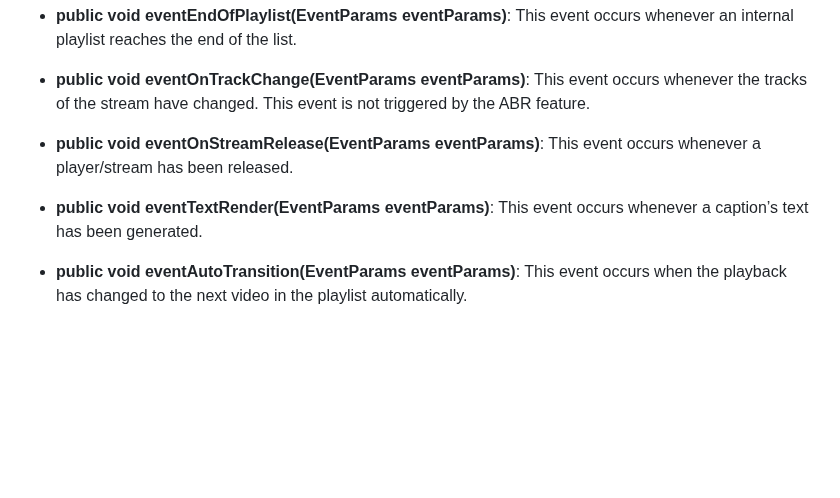
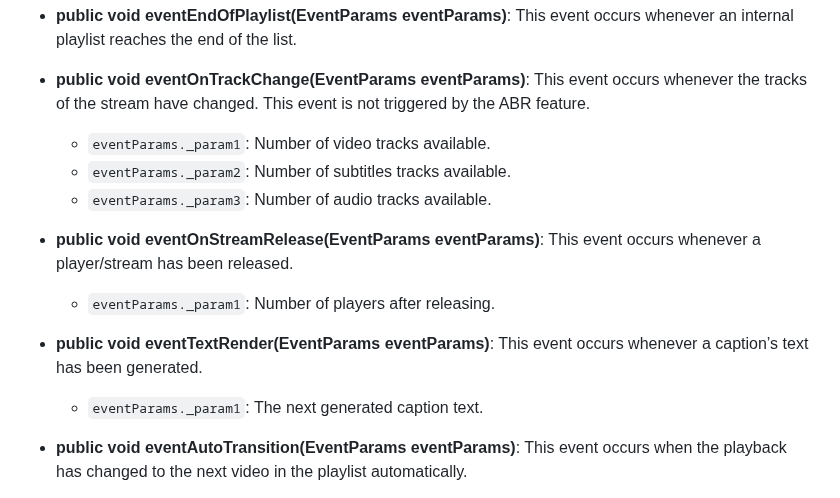
Before and after one commit to HISPlayer/MetaSpatial-SDK, a Markdown page: hisplayer-apis.md, the part around one of its changes. GitHub-like rendering; blank space fills up the shorter version.

```diff
--- a/hisplayer-apis.md
+++ b/hisplayer-apis.md
@@ -70,10 +73,15 @@ The `eventInfo` parameter provides different details depending on the event type
 * **public void eventEndOfPlaylist(EventParams eventParams)**: This event occurs whenever an internal playlist reaches the end of the list.
 
 * **public void eventOnTrackChange(EventParams eventParams)**: This event occurs whenever the tracks of the stream have changed. This event is not triggered by the ABR feature.
+  * `eventParams._param1`: Number of video tracks available.
+  * `eventParams._param2`: Number of subtitles tracks available.
+  * `eventParams._param3`: Number of audio tracks available.
 
 * **public void eventOnStreamRelease(EventParams eventParams)**: This event occurs whenever a player/stream has been released.
+  * `eventParams._param1`: Number of players after releasing.
 
 * **public void eventTextRender(EventParams eventParams)**: This event occurs whenever a caption’s text has been generated.
+  * `eventParams._param1`: The next generated caption text.
 
 * **public void eventAutoTransition(EventParams eventParams)**: This event occurs when the playback has changed to the next video in the playlist automatically.
 
```
Also changed, not shown: other parts of hisplayer-apis.md (+12 -9 lines).
